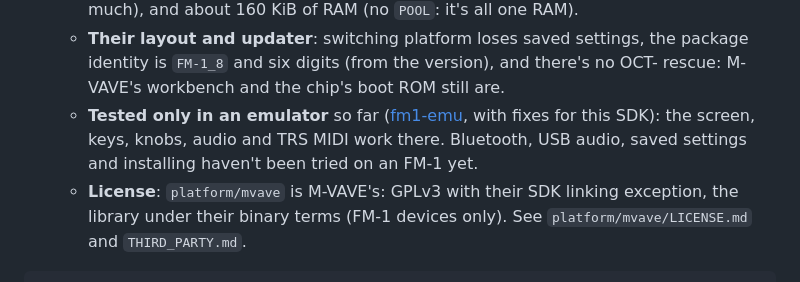
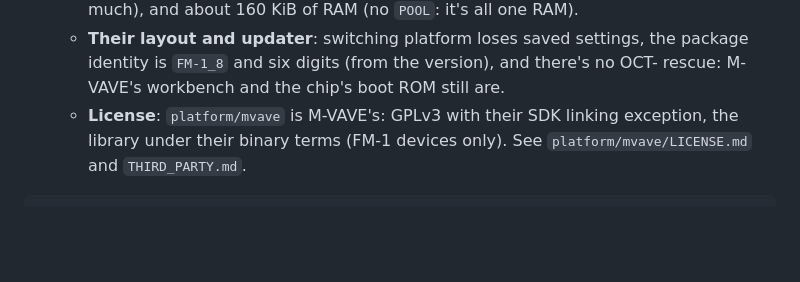
Before and after one commit to konsumer/foma, a Markdown page: README.md, the part around the change. Rendered like a GitHub page; blank space fills up the shorter version.

Commit message:
Update README to remove emulator testing note
Removed note about testing only in an emulator.

```diff
--- a/README.md
+++ b/README.md
@@ -123,9 +123,6 @@ To connect from a Mac: Audio MIDI Setup, Window > Show MIDI Studio, the Bluetoot
     your code and data (the build says how much), and about 160 KiB of RAM (no `POOL`: it's all one RAM).
   - **Their layout and updater**: switching platform loses saved settings, the package identity is `FM-1_8` and six
     digits (from the version), and there's no OCT- rescue: M-VAVE's workbench and the chip's boot ROM still are.
-  - **Tested only in an emulator** so far ([fm1-emu](https://github.com/joakimeriksson/fm1-emu), with fixes for this
-    SDK): the screen, keys, knobs, audio and TRS MIDI work there. Bluetooth, USB audio, saved settings and installing
-    haven't been tried on an FM-1 yet.
   - **License**: `platform/mvave` is M-VAVE's: GPLv3 with their SDK linking exception, the library under their
     binary terms (FM-1 devices only). See `platform/mvave/LICENSE.md` and `THIRD_PARTY.md`.
 
```
